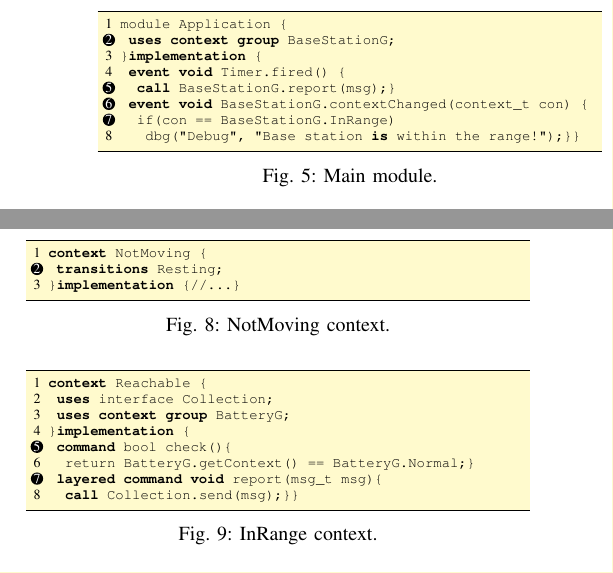
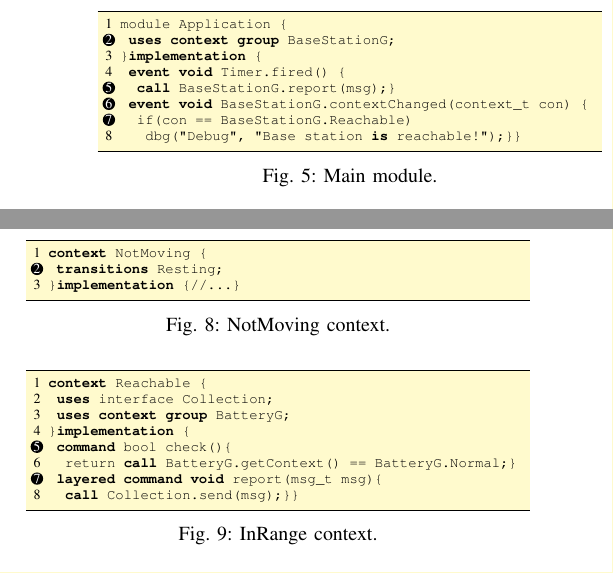
Before and after one commit to muxanasov/TeXDocs, a LaTeX paper (DCOSS/bare_conf.tex, which reads DCOSS/snippets.tex): two parts of the columns of page 3 of 5, joined at a grey line, cut so that both start at the same text. Compiled offline with pdfLaTeX.

Commit message:
[DCOSS] Touch on the bare_conf and snippets. New section translator.

```diff
--- a/DCOSS/bare_conf.tex
+++ b/DCOSS/bare_conf.tex
@@ -351,7 +351,7 @@
 
 \lstdefinelanguage{conesc}
 {
- morekeywords={components, is, error, default, context, group, layered, command, implementation, contexts, event, call, void, uses, transitions, iff, activate},
+ morekeywords={components, is, error, default, context, group, layered, command, implementation, contexts, event, call, void, uses, transitions, triggers, iff, activate},
  morecomment=[s]{/*}{*/},
  sensitive=false,
  escapeinside={*}{*}
--- a/DCOSS/snippets.tex
+++ b/DCOSS/snippets.tex
@@ -61,7 +61,7 @@ context Reachable {
  uses context group BatteryG;
 }implementation {
 *\lstnote{check}* command bool check(){
-  return BatteryG.getContext() == BatteryG.Normal;}
+  return call BatteryG.getContext() == BatteryG.Normal;}
 *\lstnote{layeredimp2}* layered command void report(msg_t msg){
   call Collection.send(msg);}}
 \end{lstlisting}
@@ -105,8 +105,8 @@ module Application {
  event void Timer.fired() {
 *\lstnote{calling}*  call BaseStationG.report(msg);}
 *\lstnote{eventCC}* event void BaseStationG.contextChanged(context_t con) {
-*\lstnote{concheck}*  if(con == BaseStationG.InRange)
-   dbg("Debug", "Base station is within the range!");}}
+*\lstnote{concheck}*  if(con == BaseStationG.Reachable)
+   dbg("Debug", "Base station is reachable!");}}
 \end{lstlisting}
 \end{minipage}
 }
```
Also changed, not shown: DCOSS/translator.tex (added, +1 -0 lines), DCOSS/bare_conf.tex (1 more changed lines), DCOSS/snippets.tex (4 more changed lines).
